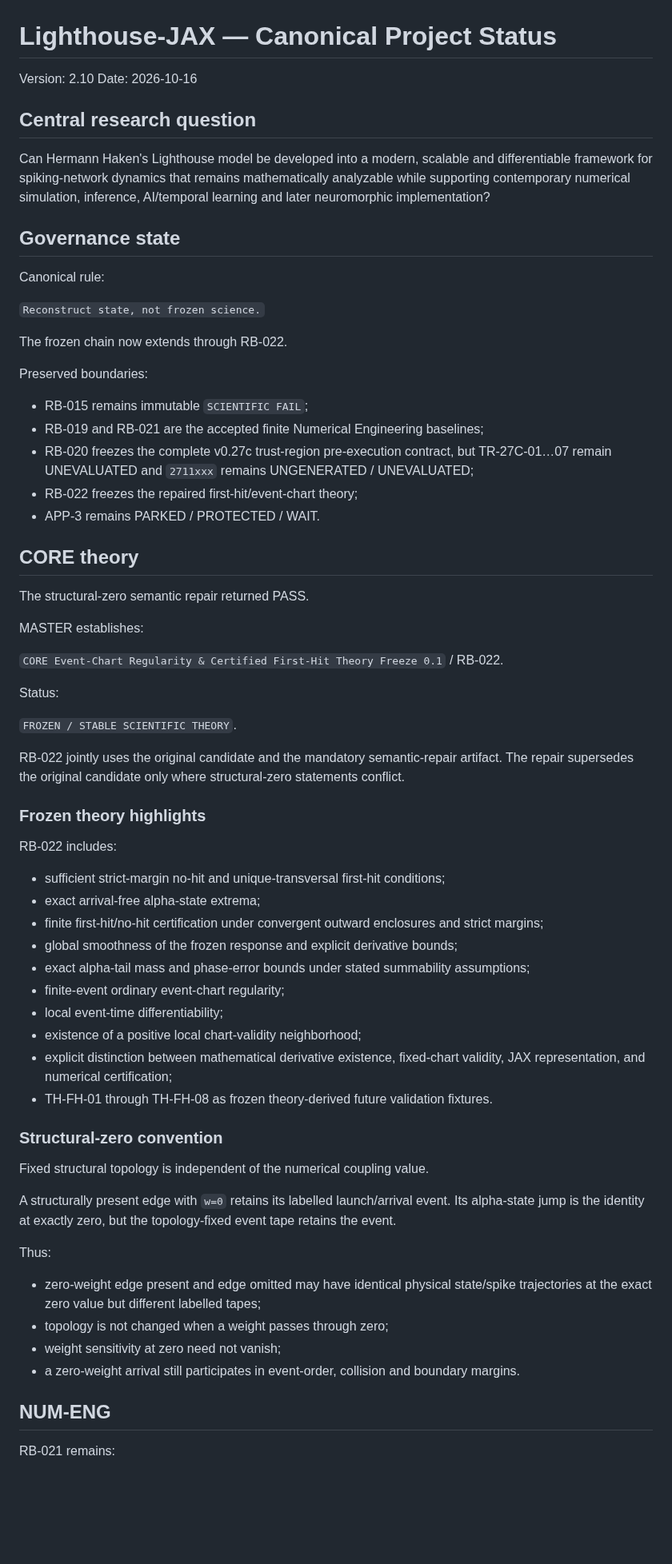
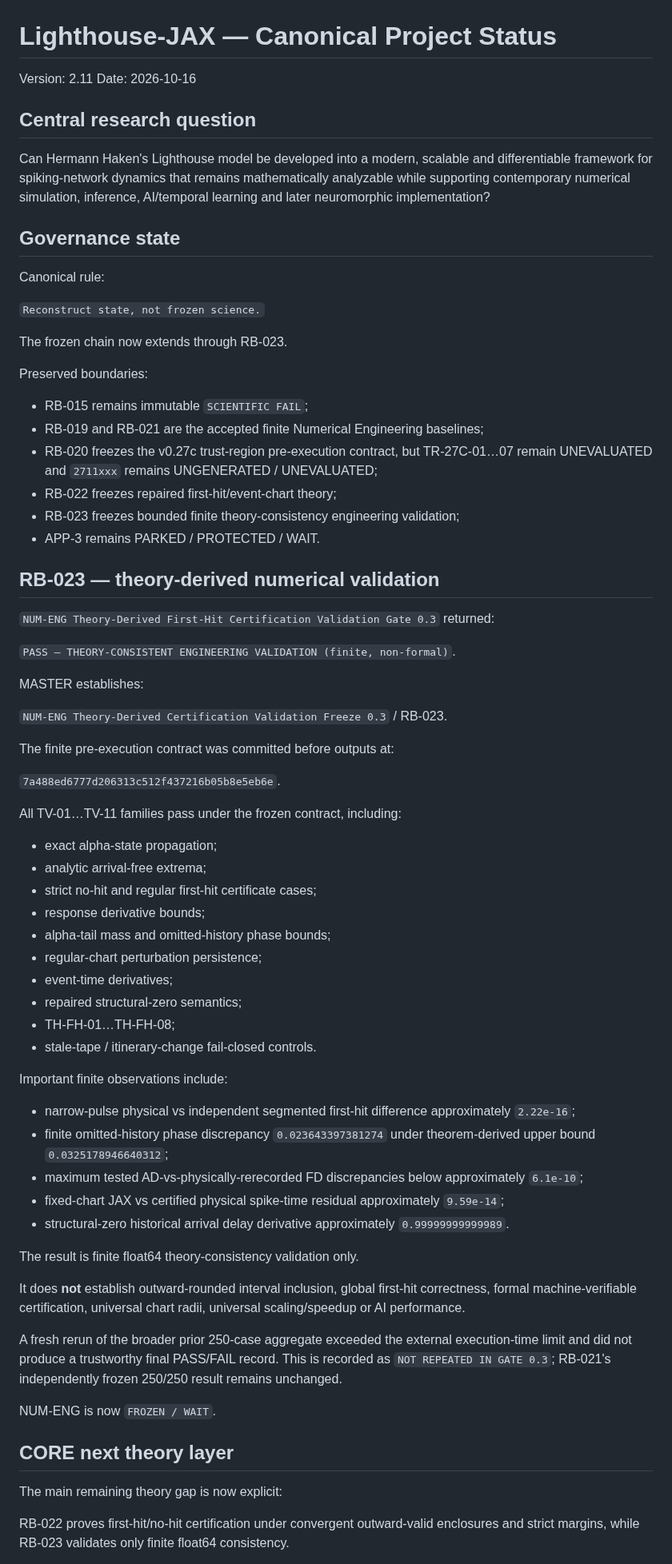
Before and after one commit to twkroll/haken-lighthouse-jax, a Markdown page: research/master/project_status.md, the part around one of its changes. Shown at 80% size. Drawn GitHub-style; blank space fills up the shorter version.

Commit message:
Integrate RB-023 and open rigorous interval theory in project status v2.11

```diff
--- a/research/master/project_status.md
+++ b/research/master/project_status.md
@@ -1,6 +1,6 @@
 # Lighthouse-JAX — Canonical Project Status
 
-Version: 2.10
+Version: 2.11
 Date: 2026-10-16
 
 ## Central research question
@@ -13,59 +13,63 @@ Canonical rule:
 
 `Reconstruct state, not frozen science.`
 
-The frozen chain now extends through RB-022.
+The frozen chain now extends through RB-023.
 
 Preserved boundaries:
 
 - RB-015 remains immutable `SCIENTIFIC FAIL`;
 - RB-019 and RB-021 are the accepted finite Numerical Engineering baselines;
-- RB-020 freezes the complete v0.27c trust-region pre-execution contract, but TR-27C-01…07 remain UNEVALUATED and `2711xxx` remains UNGENERATED / UNEVALUATED;
-- RB-022 freezes the repaired first-hit/event-chart theory;
+- RB-020 freezes the v0.27c trust-region pre-execution contract, but TR-27C-01…07 remain UNEVALUATED and `2711xxx` remains UNGENERATED / UNEVALUATED;
+- RB-022 freezes repaired first-hit/event-chart theory;
+- RB-023 freezes bounded finite theory-consistency engineering validation;
 - APP-3 remains PARKED / PROTECTED / WAIT.
 
-## CORE theory
+## RB-023 — theory-derived numerical validation
 
-The structural-zero semantic repair returned PASS.
+`NUM-ENG Theory-Derived First-Hit Certification Validation Gate 0.3` returned:
+
+`PASS — THEORY-CONSISTENT ENGINEERING VALIDATION (finite, non-formal)`.
 
 MASTER establishes:
 
-`CORE Event-Chart Regularity & Certified First-Hit Theory Freeze 0.1` / RB-022.
+`NUM-ENG Theory-Derived Certification Validation Freeze 0.3` / RB-023.
 
-Status:
+The finite pre-execution contract was committed before outputs at:
 
-`FROZEN / STABLE SCIENTIFIC THEORY`.
+`7a488ed6777d206313c512f437216b05b8e5eb6e`.
 
-RB-022 jointly uses the original candidate and the mandatory semantic-repair artifact. The repair supersedes the original candidate only where structural-zero statements conflict.
+All TV-01…TV-11 families pass under the frozen contract, including:
 
-### Frozen theory highlights
+- exact alpha-state propagation;
+- analytic arrival-free extrema;
+- strict no-hit and regular first-hit certificate cases;
+- response derivative bounds;
+- alpha-tail mass and omitted-history phase bounds;
+- regular-chart perturbation persistence;
+- event-time derivatives;
+- repaired structural-zero semantics;
+- TH-FH-01…TH-FH-08;
+- stale-tape / itinerary-change fail-closed controls.
 
-RB-022 includes:
+Important finite observations include:
 
-- sufficient strict-margin no-hit and unique-transversal first-hit conditions;
-- exact arrival-free alpha-state extrema;
-- finite first-hit/no-hit certification under convergent outward enclosures and strict margins;
-- global smoothness of the frozen response and explicit derivative bounds;
-- exact alpha-tail mass and phase-error bounds under stated summability assumptions;
-- finite-event ordinary event-chart regularity;
-- local event-time differentiability;
-- existence of a positive local chart-validity neighborhood;
-- explicit distinction between mathematical derivative existence, fixed-chart validity, JAX representation, and numerical certification;
-- TH-FH-01 through TH-FH-08 as frozen theory-derived future validation fixtures.
+- narrow-pulse physical vs independent segmented first-hit difference approximately `2.22e-16`;
+- finite omitted-history phase discrepancy `0.023643397381274` under theorem-derived upper bound `0.0325178946640312`;
+- maximum tested AD-vs-physically-rerecorded FD discrepancies below approximately `6.1e-10`;
+- fixed-chart JAX vs certified physical spike-time residual approximately `9.59e-14`;
+- structural-zero historical arrival delay derivative approximately `0.99999999999989`.
 
-### Structural-zero convention
+The result is finite float64 theory-consistency validation only.
 
-Fixed structural topology is independent of the numerical coupling value.
+It does **not** establish outward-rounded interval inclusion, global first-hit correctness, formal machine-verifiable certification, universal chart radii, universal scaling/speedup or AI performance.
 
-A structurally present edge with `w=0` retains its labelled launch/arrival event. Its alpha-state jump is the identity at exactly zero, but the topology-fixed event tape retains the event.
+A fresh rerun of the broader prior 250-case aggregate exceeded the external execution-time limit and did not produce a trustworthy final PASS/FAIL record. This is recorded as `NOT REPEATED IN GATE 0.3`; RB-021's independently frozen 250/250 result remains unchanged.
 
-Thus:
+NUM-ENG is now `FROZEN / WAIT`.
 
-- zero-weight edge present and edge omitted may have identical physical state/spike trajectories at the exact zero value but different labelled tapes;
-- topology is not changed when a weight passes through zero;
-- weight sensitivity at zero need not vanish;
-- a zero-weight arrival still participates in event-order, collision and boundary margins.
+## CORE next theory layer
 
-## NUM-ENG
+The main remaining theory gap is now explicit:
 
-RB-021 remains:
+RB-022 proves first-hit/no-hit certification under convergent outward-valid enclosures and strict margins, while RB-023 validates only finite float64 consistency.
 
```
Also changed, not shown: other parts of research/master/project_status.md (+32 -72 lines).
